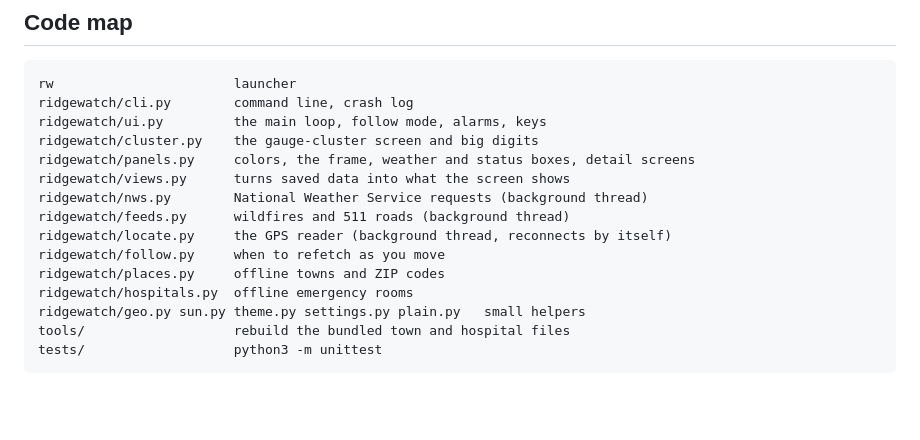
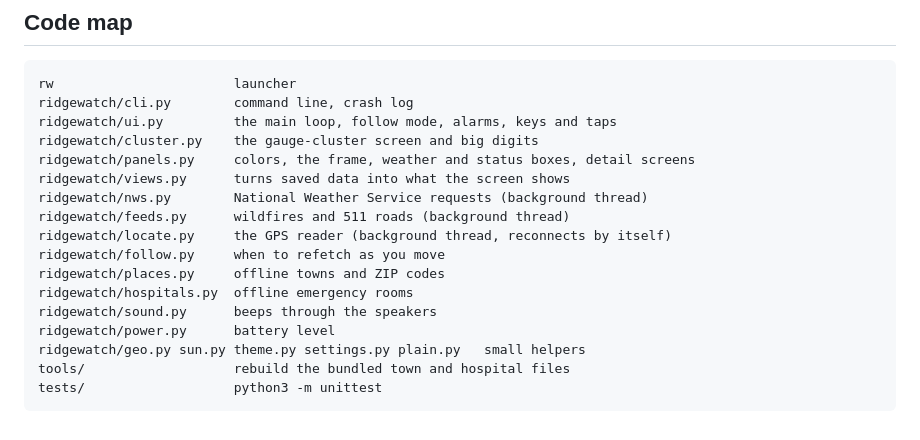
Before and after one commit to Evan27-Boop/Ridgewatch, a Markdown page: README.md, the part around one of its changes. Drawn GitHub-style; blank space fills up the shorter version.

````diff
--- a/README.md
+++ b/README.md
@@ -79,7 +99,7 @@ pick a place with `l` and the GPS gauges show a dash.
 ```
 rw                       launcher
 ridgewatch/cli.py        command line, crash log
-ridgewatch/ui.py         the main loop, follow mode, alarms, keys
+ridgewatch/ui.py         the main loop, follow mode, alarms, keys and taps
 ridgewatch/cluster.py    the gauge-cluster screen and big digits
 ridgewatch/panels.py     colors, the frame, weather and status boxes, detail screens
 ridgewatch/views.py      turns saved data into what the screen shows
@@ -89,6 +109,8 @@ ridgewatch/locate.py     the GPS reader (background thread, reconnects by itself
 ridgewatch/follow.py     when to refetch as you move
 ridgewatch/places.py     offline towns and ZIP codes
 ridgewatch/hospitals.py  offline emergency rooms
+ridgewatch/sound.py      beeps through the speakers
+ridgewatch/power.py      battery level
 ridgewatch/geo.py sun.py theme.py settings.py plain.py   small helpers
 tools/                   rebuild the bundled town and hospital files
 tests/                   python3 -m unittest
````
Also changed, not shown: other parts of README.md (+28 -8 lines), CHANGELOG.md (+23 -0 lines), SPEC.md (+20 -11 lines), docs/SURFACE.md (added, +108 -0 lines), docs/screen.png, 7 other files.
